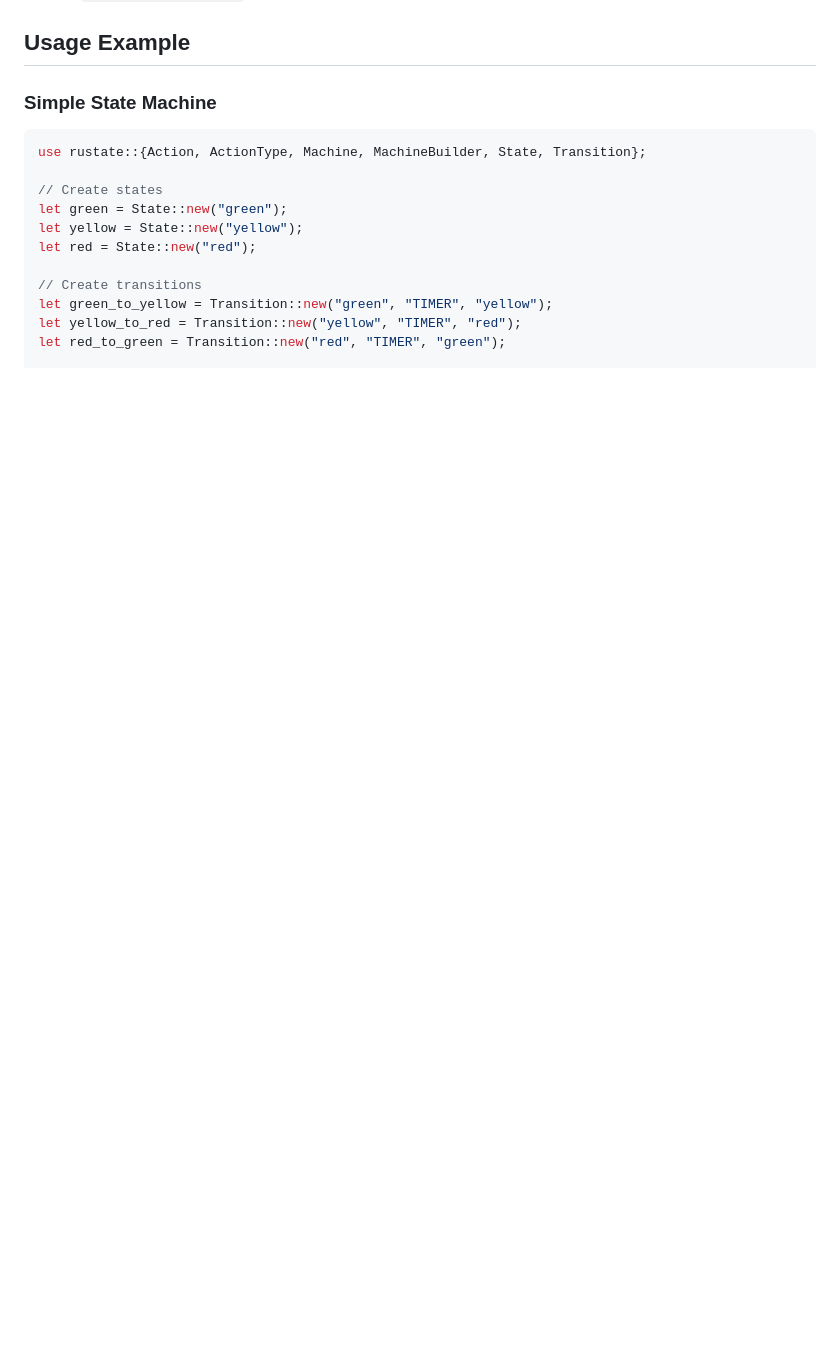
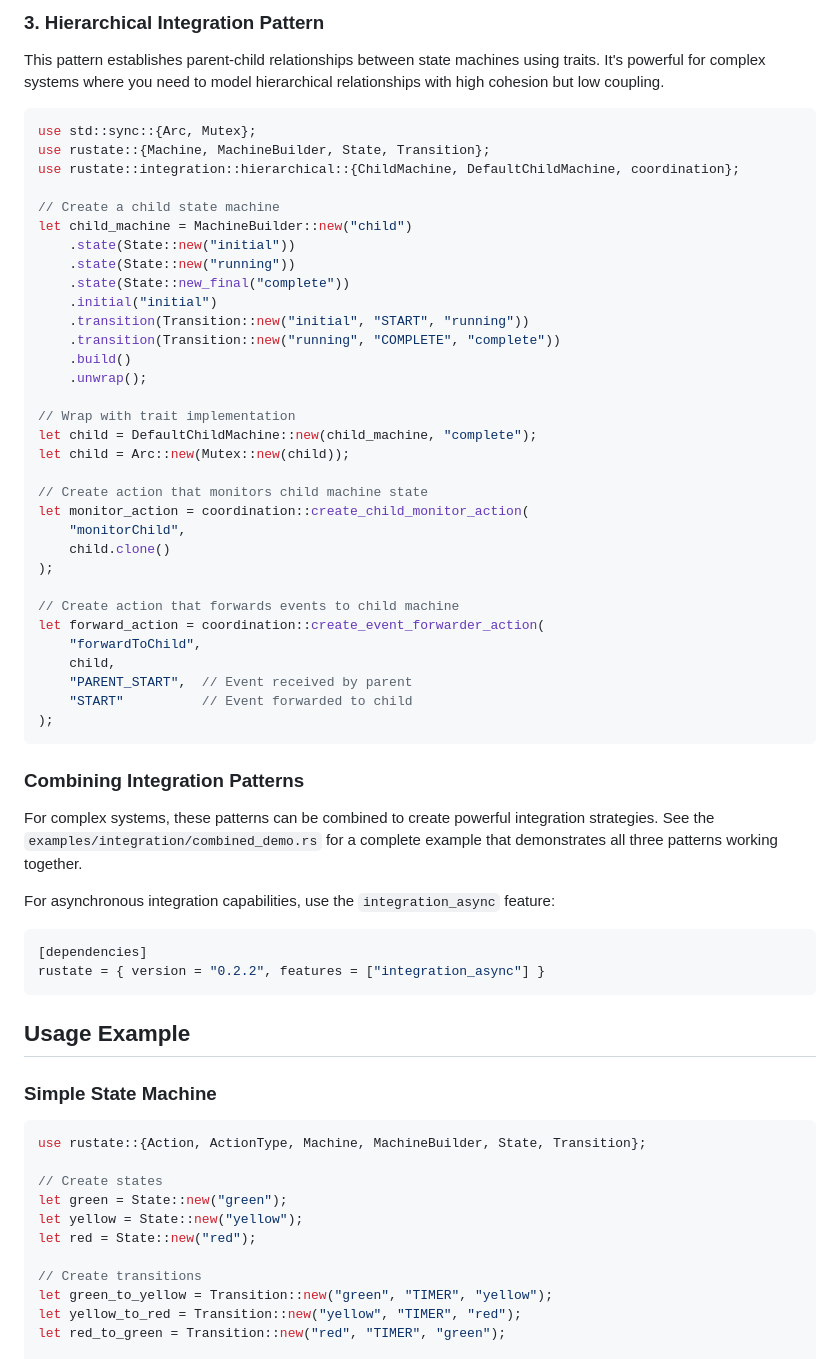
Before and after one commit to com-junkawasaki/rustate, a Markdown page: crates/rustate/README.md, the part around the change printed below. Drawn GitHub-style; blank space fills up the shorter version.

````diff
--- a/crates/rustate/README.md
+++ b/crates/rustate/README.md
@@ -70,3 +142,52 @@ See the `examples/integration` directory for complete integration examples.
+### 3. Hierarchical Integration Pattern
+
+This pattern establishes parent-child relationships between state machines using traits. It's powerful for complex systems where you need to model hierarchical relationships with high cohesion but low coupling.
+
+```rust
+use std::sync::{Arc, Mutex};
+use rustate::{Machine, MachineBuilder, State, Transition};
+use rustate::integration::hierarchical::{ChildMachine, DefaultChildMachine, coordination};
+
+// Create a child state machine
+let child_machine = MachineBuilder::new("child")
+    .state(State::new("initial"))
+    .state(State::new("running"))
+    .state(State::new_final("complete"))
+    .initial("initial")
+    .transition(Transition::new("initial", "START", "running"))
+    .transition(Transition::new("running", "COMPLETE", "complete"))
+    .build()
+    .unwrap();
+
+// Wrap with trait implementation
+let child = DefaultChildMachine::new(child_machine, "complete");
+let child = Arc::new(Mutex::new(child));
+
+// Create action that monitors child machine state
+let monitor_action = coordination::create_child_monitor_action(
+    "monitorChild",
+    child.clone()
+);
+
+// Create action that forwards events to child machine
+let forward_action = coordination::create_event_forwarder_action(
+    "forwardToChild",
+    child,
+    "PARENT_START",  // Event received by parent
+    "START"          // Event forwarded to child
+);
+```
+
+### Combining Integration Patterns
+
+For complex systems, these patterns can be combined to create powerful integration strategies. See the `examples/integration/combined_demo.rs` for a complete example that demonstrates all three patterns working together.
+
+For asynchronous integration capabilities, use the `integration_async` feature:
+
+```toml
+[dependencies]
+rustate = { version = "0.2.2", features = ["integration_async"] }
+```
 
 ## Usage Example
 
````
Also changed, not shown: other parts of crates/rustate/README.md (+72 -0 lines).
